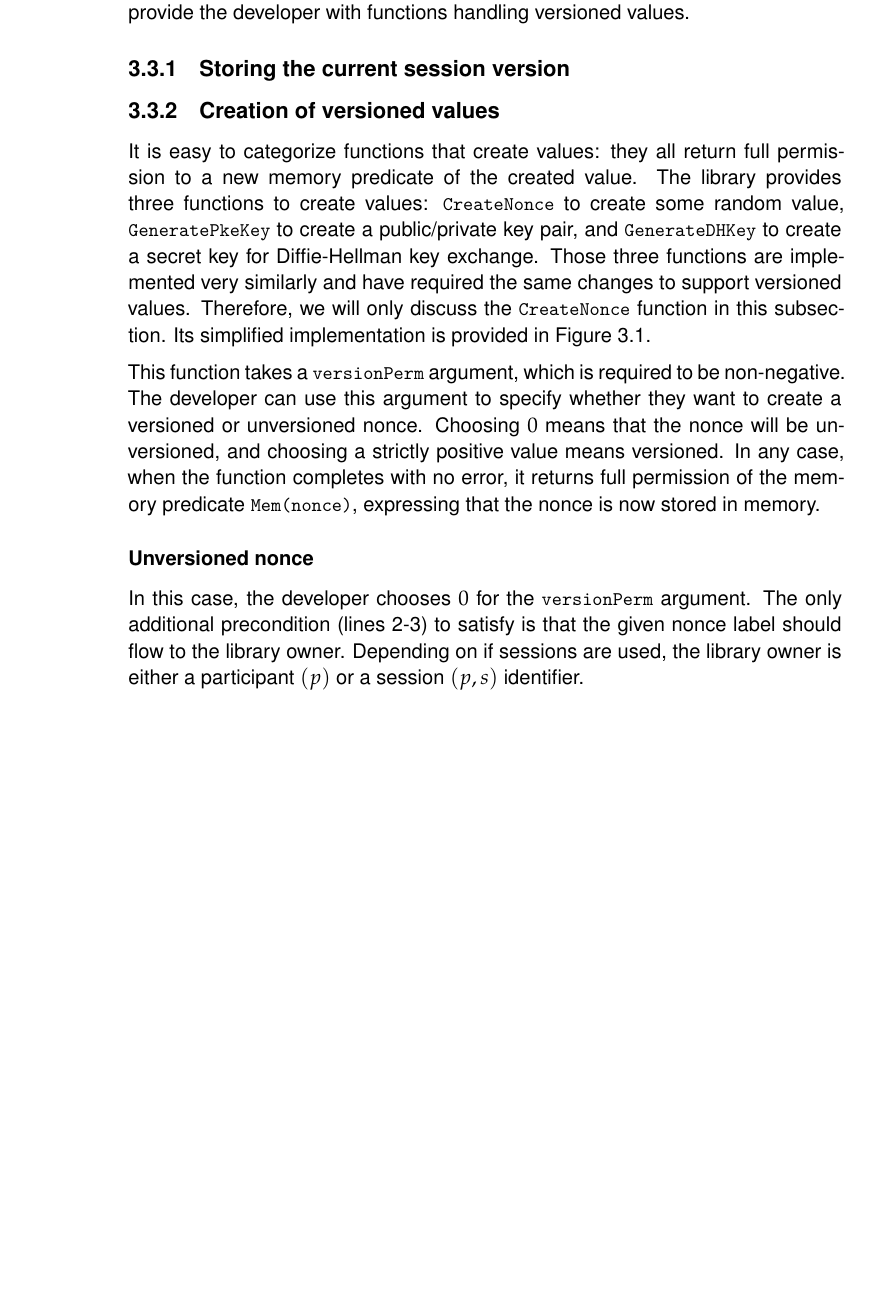
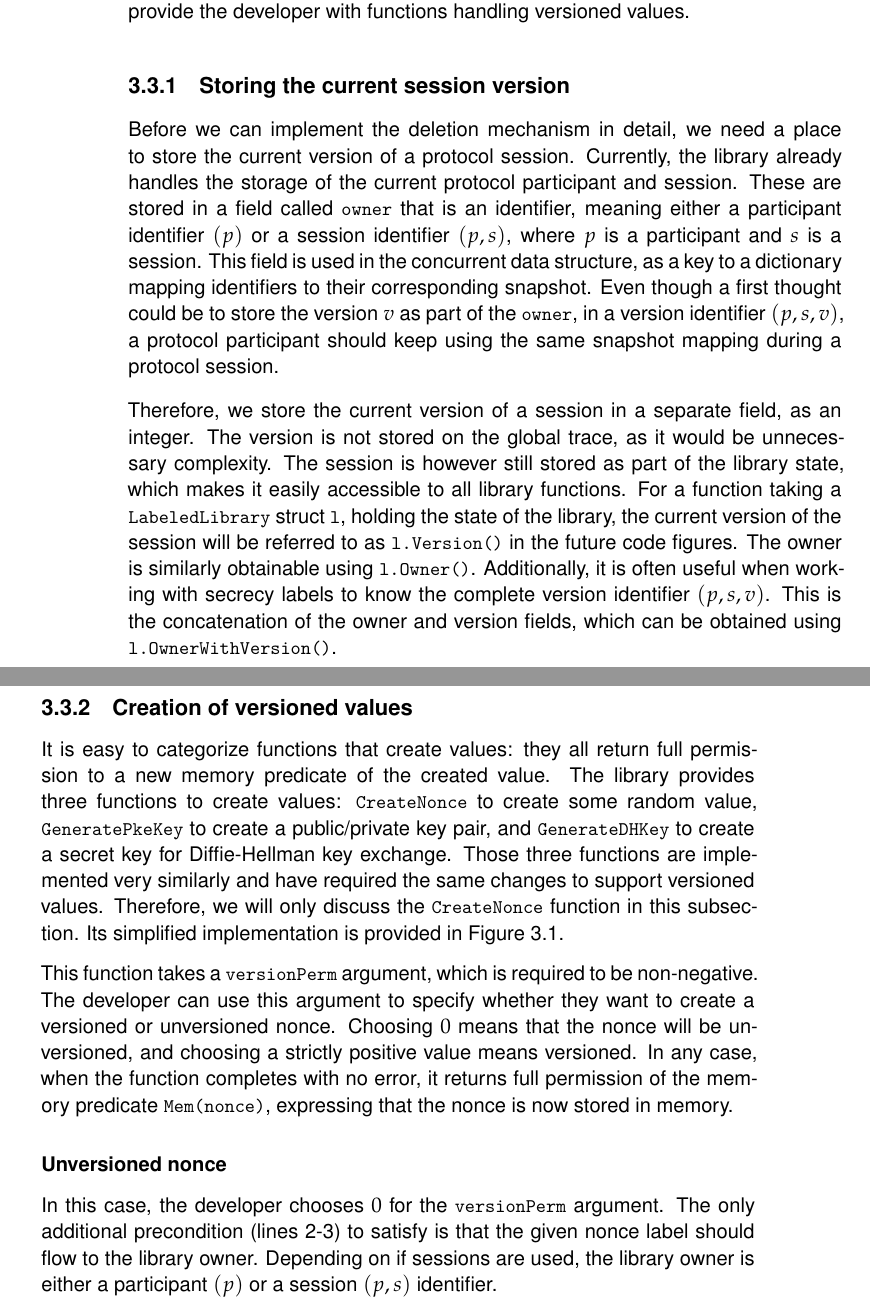
Before and after one commit to hugoqnc/Secure-Deletion, a LaTeX thesis (report/thesis.tex, which reads report/3_design.tex): part of page 18 of 34 before the commit and two parts of pages 18 and 19 of 34 after it, the two joined at a grey line, cut so that both start at the same text, the shorter picture padded with empty space. Compiled offline with XeLaTeX.

Commit message:
storing current session version

```diff
--- a/report/3_design.tex
+++ b/report/3_design.tex
@@ -229,11 +229,20 @@ In this section, we explain how we integrate it in Arquint's et al.\ Reusable Ve
 
 \subsection{Storing the current session version}
 \label{sec:storing-the-current-session-version}
+% CanFlow should be introduced in the background
 
-% TODO_ Do I need this? What should I write?
-% CanFlow should be introduced in the background
-% Need explanations on the Owner() and OwnerWithVersion()
-% Explain that the version is not stored on the trace but locally, because it would create problems to have it on a concurrent data structure that others can modify
+Before we can implement the deletion mechanism in detail, we need a place to store the current version of a protocol session.
+Currently, the library already handles the storage of the current protocol participant and session.
+These are stored in a field called \texttt{owner} that is an identifier, meaning either a participant identifier $(p)$ or a session identifier $(p,s)$, where $p$ is a participant and $s$ is a session.
+This field is used in the concurrent data structure, as a key to a dictionary mapping identifiers to their corresponding snapshot.
+Even though a first thought could be to store the version $v$ as part of the \texttt{owner}, in a version identifier $(p,s,v)$, a protocol participant should keep using the same snapshot mapping during a protocol session.
+
+Therefore, we store the current version of a session in a separate field, as an integer.
+The version is not stored on the global trace, as it would be unnecessary complexity.
+The session is however still stored as part of the library state, which makes it easily accessible to all library functions.
+For a function taking a \texttt{LabeledLibrary} struct \texttt{l}, holding the state of the library, the current version of the session will be referred to as \texttt{l.Version()} in the future code figures.
+The owner is similarly obtainable using \texttt{l.Owner()}.
+Additionally, it is often useful when working with secrecy labels to know the complete version identifier $(p,s,v)$. This is the concatenation of the owner and version fields, which can be obtained using \texttt{l.OwnerWithVersion()}.
 
 \subsection{Creation of versioned values}
 \label{sec:creation-of-versioned-values}
```
